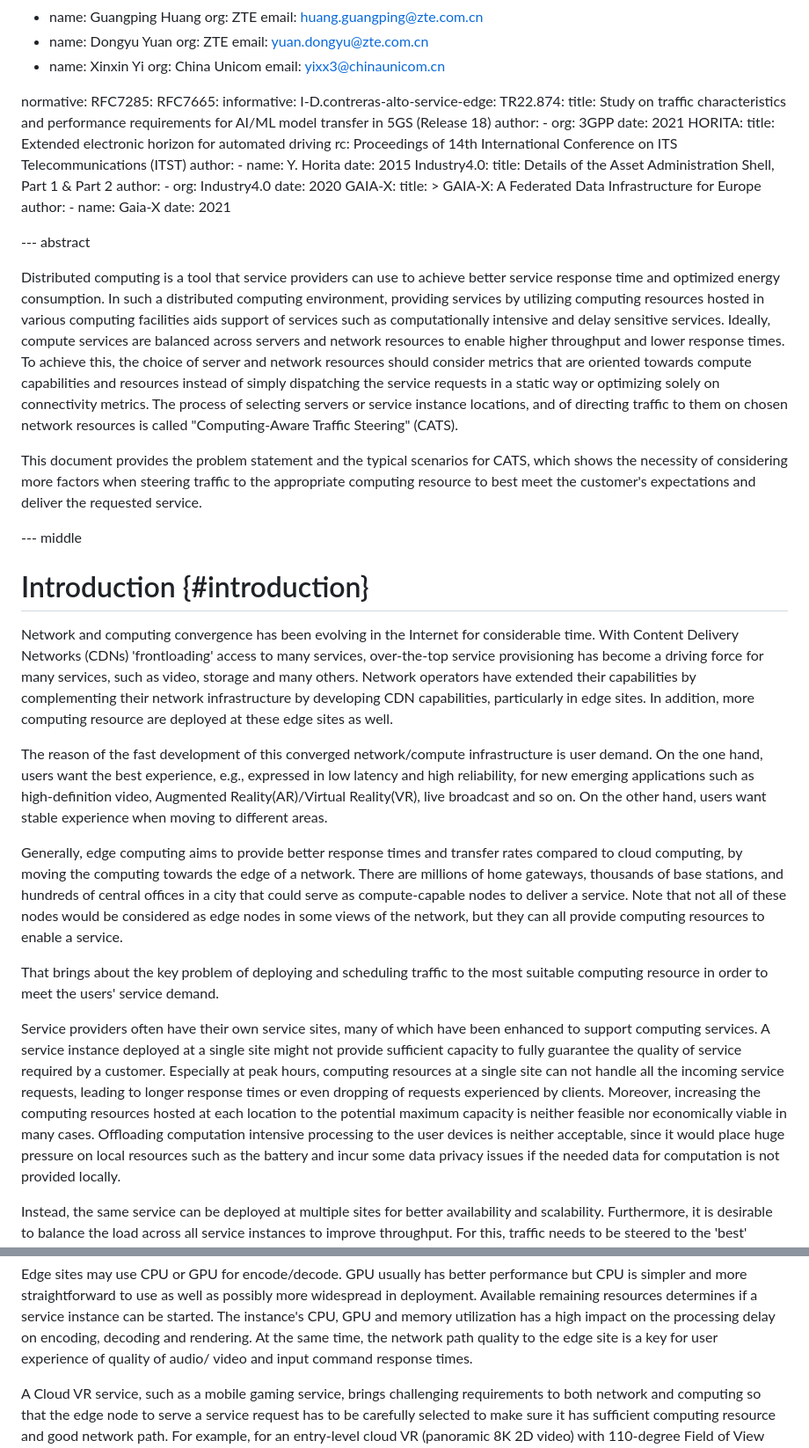
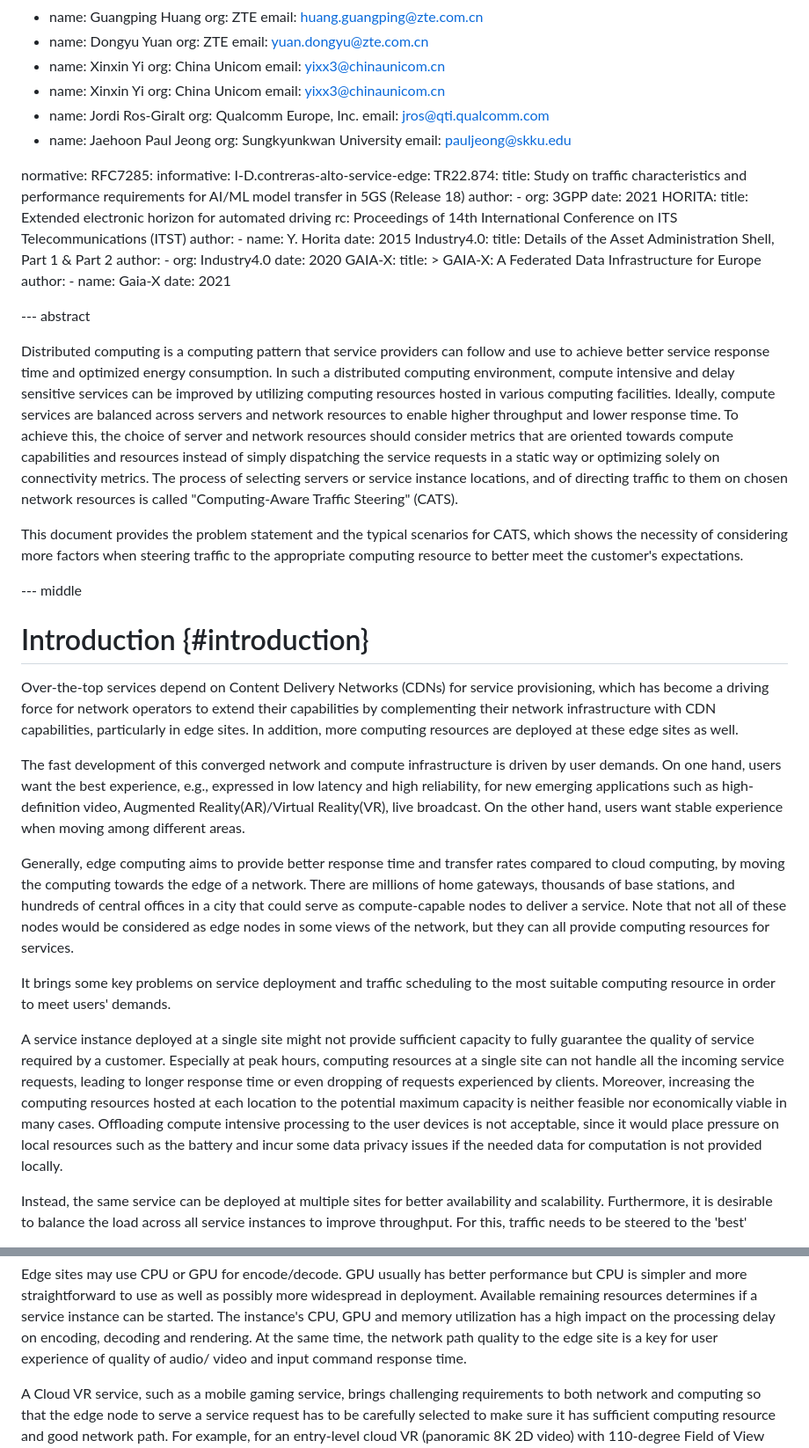
Before and after one commit to ietf-wg-cats/draft-ietf-cats-usecases-requirements, a Markdown page: draft-ietf-cats-usecases-requirements.md, 2 parts joined by grey strips. Shown: that part at 88% size. Drawn GitHub-style.

```diff
--- a/draft-ietf-cats-usecases-requirements.md
+++ b/draft-ietf-cats-usecases-requirements.md
@@ -54,10 +54,18 @@ contributor:
 - name: Xinxin Yi
   org: China Unicom
   email: yixx3@chinaunicom.cn
+- name: Xinxin Yi
+  org: China Unicom
+  email: yixx3@chinaunicom.cn
+- name: Jordi Ros-Giralt
+  org: Qualcomm Europe, Inc.
+  email: jros@qti.qualcomm.com
+- name: Jaehoon Paul Jeong
+  org: Sungkyunkwan University
+  email: pauljeong@skku.edu
 
 normative:
   RFC7285:
-  RFC7665:
 informative:
   I-D.contreras-alto-service-edge:
   TR22.874:
@@ -86,14 +94,11 @@ informative:
 
 --- abstract
 
-Distributed computing is a tool that service providers can use to
+Distributed computing is a computing pattern that service providers can follow and use to
 achieve better service response time and optimized energy consumption.
-In such a distributed computing environment, providing services by
-utilizing computing resources hosted in various computing facilities
-aids support of services such as computationally intensive and delay
-sensitive services. Ideally, compute services are balanced across
-servers and network resources to enable higher throughput and lower
-response times. To achieve this, the choice of server and network
+In such a distributed computing environment, compute intensive and delay sensitive services can be improved by
+utilizing computing resources hosted in various computing facilities. Ideally, compute services are balanced across servers and network resources to enable higher throughput and lower
+response time. To achieve this, the choice of server and network
 resources should consider metrics that are oriented towards compute
 capabilities and resources instead of simply dispatching the service
 requests in a static way or optimizing solely on connectivity metrics.
@@ -104,53 +109,41 @@ directing traffic to them on chosen network resources is called
 This document provides the problem statement and the typical
 scenarios for CATS, which shows the necessity of considering more
 factors when steering traffic to the appropriate computing resource to
-best meet the customer's expectations and deliver the requested
-service.
+better meet the customer's expectations.
 
 --- middle
 
 # Introduction {#introduction}
 
-Network and computing convergence has been evolving in the Internet
-for considerable time. With Content Delivery Networks (CDNs)
-'frontloading' access to many services, over-the-top service
-provisioning has become a driving force for many services, such as
-video, storage and many others. Network operators have extended their
-capabilities by complementing their network infrastructure by developing
-CDN capabilities, particularly in edge sites. In addition, more
-computing resource are deployed at these edge sites as well.
+Over-the-top services depend on Content Delivery Networks (CDNs)
+for service provisioning, which has become a driving force for network operators to extend their
+capabilities by complementing their network infrastructure with CDN capabilities, particularly in edge sites. In addition, more computing resources are deployed at these edge sites as well.
 
-The reason of the fast development of this converged network/compute
-infrastructure is user demand. On the one hand, users want the best
-experience, e.g., expressed in low latency and high reliability, for new
+The fast development of this converged network and compute infrastructure is driven by user demands. On one hand, users want the best experience, e.g., expressed in low latency and high reliability, for new
 emerging applications such as high-definition video, Augmented
-Reality(AR)/Virtual Reality(VR), live broadcast and so on. On the other
-hand, users want stable experience when moving to different areas.
+Reality(AR)/Virtual Reality(VR), live broadcast. On the other
+hand, users want stable experience when moving among different areas.
 
-Generally, edge computing aims to provide better response times and
+Generally, edge computing aims to provide better response time and
 transfer rates compared to cloud computing, by moving the computing
 towards the edge of a network. There are millions of home gateways,
 thousands of base stations, and hundreds of central offices in a city
 that could serve as compute-capable nodes to deliver a service. Note
 that not all of these nodes would be considered as edge nodes in some
-views of the network, but they can all provide computing resources to
-enable a service.
+views of the network, but they can all provide computing resources for services.
 
-That brings about the key problem of deploying and scheduling traffic
-to the most suitable computing resource in order to meet the users'
-service demand.
+It brings some key problems on service deployment and traffic scheduling
+to the most suitable computing resource in order to meet users' demands.
 
-Service providers often have their own service sites, many of which
-have been enhanced to support computing services. A service instance
-deployed at a single site might not provide sufficient capacity to fully
+A service instance deployed at a single site might not provide sufficient capacity to fully
 guarantee the quality of service required by a customer. Especially at
 peak hours, computing resources at a single site can not handle all the
-incoming service requests, leading to longer response times or even
+incoming service requests, leading to longer response time or even
 dropping of requests experienced by clients. Moreover, increasing the
 computing resources hosted at each location to the potential maximum
 capacity is neither feasible nor economically viable in many cases.
-Offloading computation intensive processing to the user devices is
-neither acceptable, since it would place huge pressure on local
+Offloading compute intensive processing to the user devices is
+not acceptable, since it would place pressure on local
 resources such as the battery and incur some data privacy issues if the
 needed data for computation is not provided locally.
 
@@ -445,7 +438,7 @@ instance's CPU, GPU and memory utilization has a high impact on the
 processing delay on encoding, decoding and rendering. At the same
 time, the network path quality to the edge site is a key for user
 experience of quality of audio/ video and input command response
-times.
+time.
 
 A Cloud VR service, such as a mobile gaming service, brings
 challenging requirements to both network and computing so that the
```
Also changed, not shown: other parts of draft-ietf-cats-usecases-requirements.md (+47 -73 lines).
